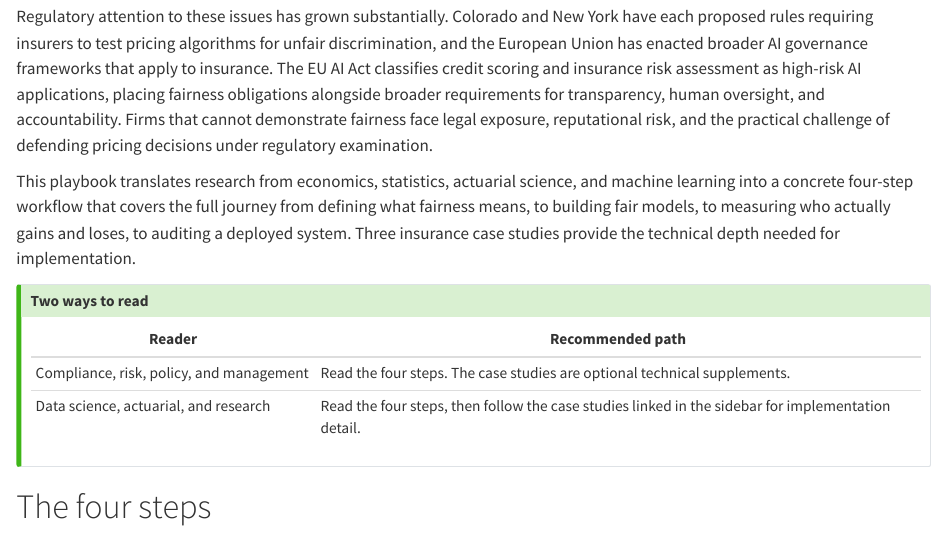
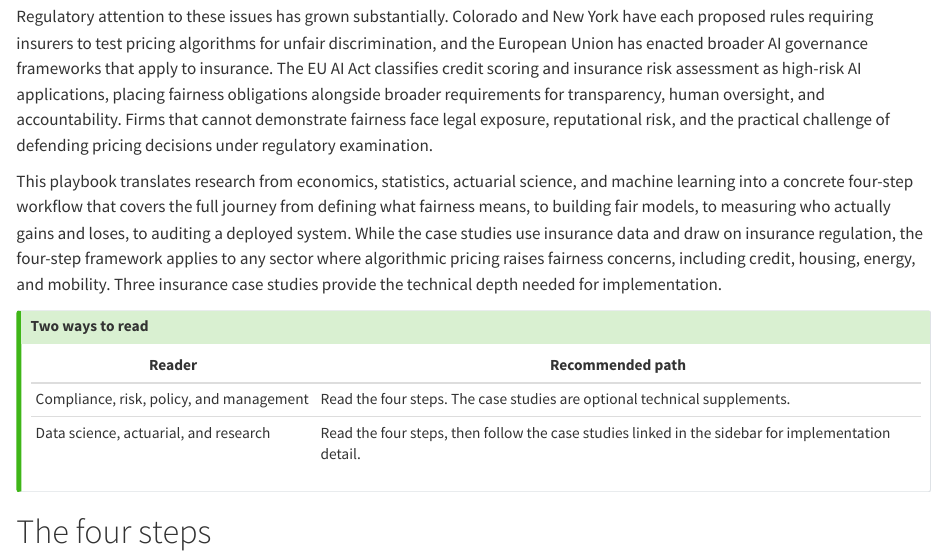
Before and after one commit to feihuangFH/fair-pricing-playbook, a Quarto document (index.qmd): the page in a window 1100 px wide, from 370 px down. Rendered offline with R 4.5, knitr and Pandoc in place of Quarto, with nearby package versions.

Commit message:
Note four-step framework applies beyond insurance in overview intro

```diff
--- a/index.qmd
+++ b/index.qmd
@@ -13,7 +13,7 @@ Algorithmic pricing is now widely used in insurance and financial services, and
 
 Regulatory attention to these issues has grown substantially. Colorado and New York have each proposed rules requiring insurers to test pricing algorithms for unfair discrimination, and the European Union has enacted broader AI governance frameworks that apply to insurance. The EU AI Act classifies credit scoring and insurance risk assessment as high-risk AI applications, placing fairness obligations alongside broader requirements for transparency, human oversight, and accountability. Firms that cannot demonstrate fairness face legal exposure, reputational risk, and the practical challenge of defending pricing decisions under regulatory examination.
 
-This playbook translates research from economics, statistics, actuarial science, and machine learning into a concrete four-step workflow that covers the full journey from defining what fairness means, to building fair models, to measuring who actually gains and loses, to auditing a deployed system. Three insurance case studies provide the technical depth needed for implementation.
+This playbook translates research from economics, statistics, actuarial science, and machine learning into a concrete four-step workflow that covers the full journey from defining what fairness means, to building fair models, to measuring who actually gains and loses, to auditing a deployed system. While the case studies use insurance data and draw on insurance regulation, the four-step framework applies to any sector where algorithmic pricing raises fairness concerns, including credit, housing, energy, and mobility. Three insurance case studies provide the technical depth needed for implementation.
 
 ::: {.callout-tip appearance="simple" icon="false"}
 ## Two ways to read
```
Also changed, not shown: docs/search.json, 3 other files.
